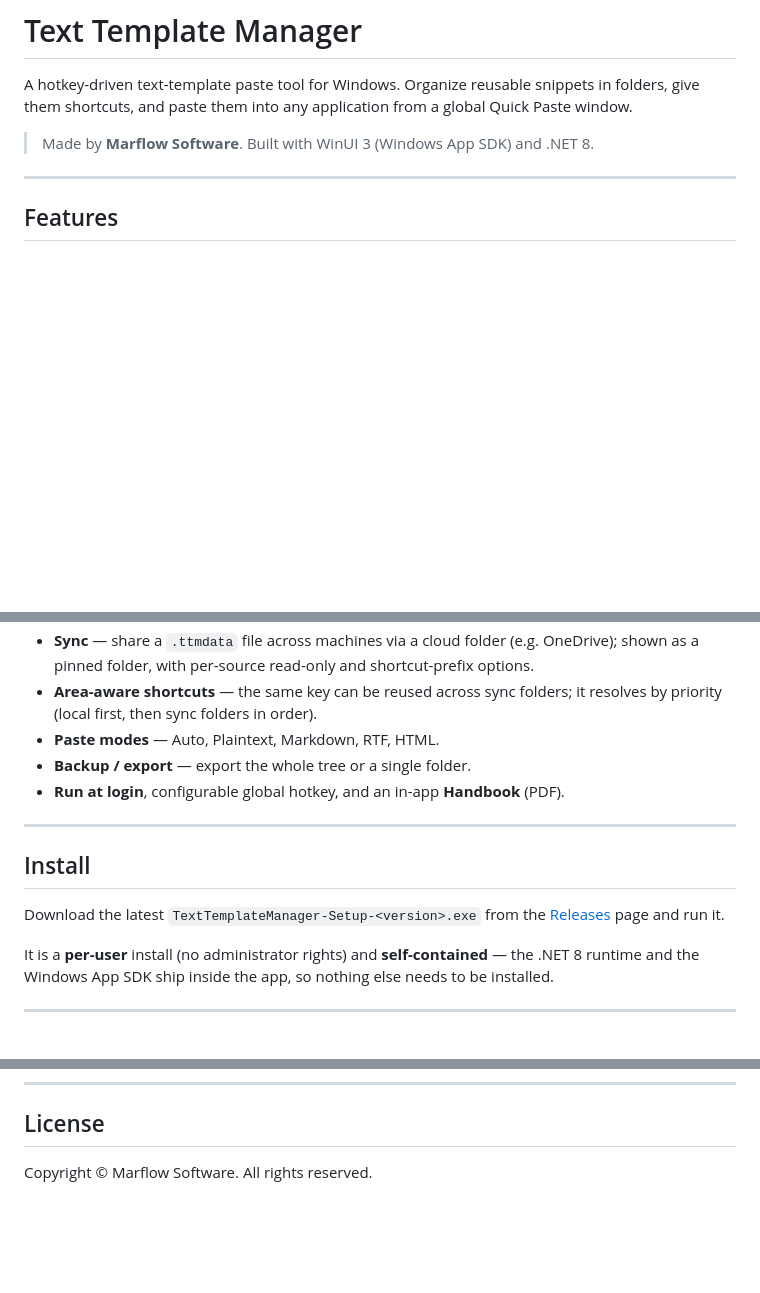
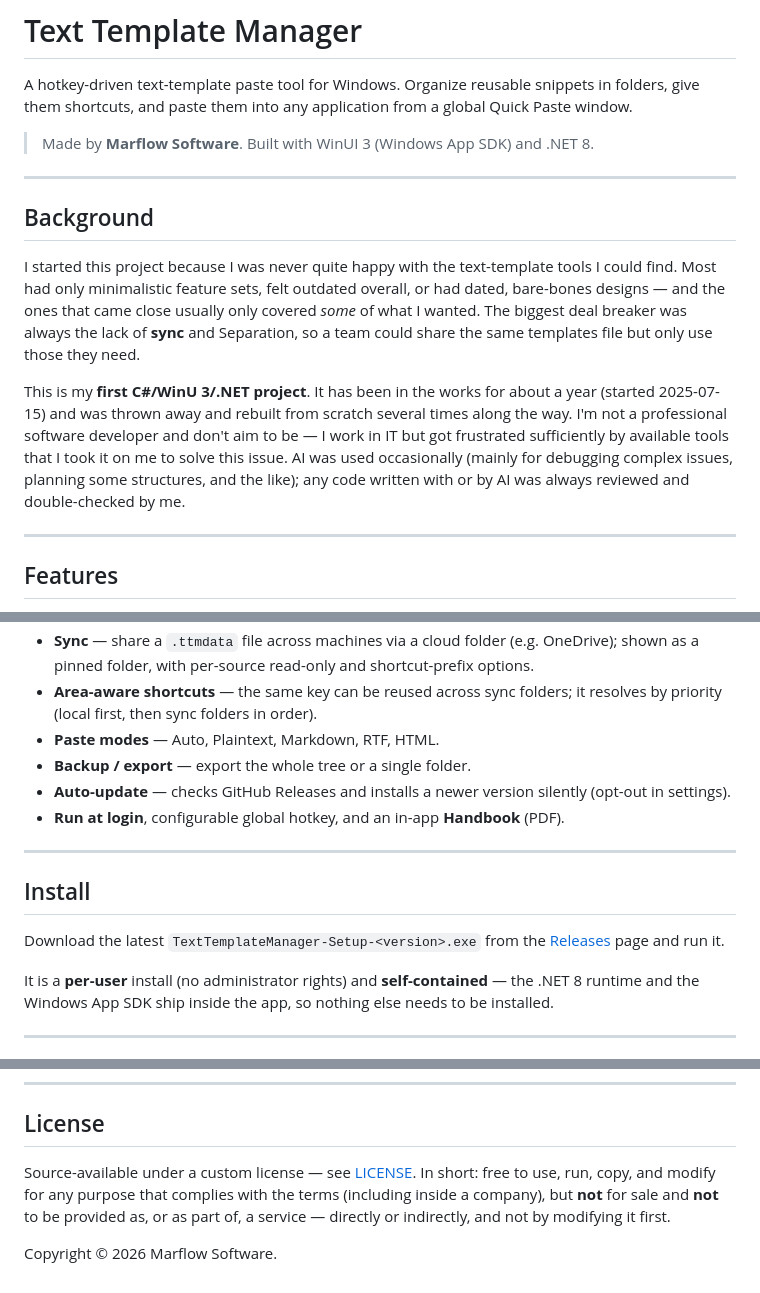
Before and after one commit to halatsWol/TextTemplateManager, a Markdown page: README.md, 3 parts joined by grey strips. Rendered like a GitHub page; blank space fills up the shorter version.

```diff
--- a/README.md
+++ b/README.md
@@ -4,6 +4,21 @@ A hotkey-driven text-template paste tool for Windows. Organize reusable snippets
 give them shortcuts, and paste them into any application from a global Quick Paste window.
 
 > Made by **Marflow Software**. Built with WinUI 3 (Windows App SDK) and .NET 8.
+
+---
+
+## Background
+
+I started this project because I was never quite happy with the text-template tools I could
+find. Most had only minimalistic feature sets, felt outdated overall, or had dated, bare-bones
+designs — and the ones that came close usually only covered *some* of what I wanted. The biggest
+deal breaker was always the lack of **sync** and Separation, so a team could share the same templates file but only use those they need.
+
+This is my **first C#/WinU 3/.NET project**. It has been in the works for about a year (started 2025-07-15)
+and was thrown away and rebuilt from scratch several times along the way. I'm not a professional
+software developer and don't aim to be — I work in IT but got frustrated sufficiently by available tools that I took it on me to solve this issue. AI was used occasionally (mainly for
+debugging complex issues, planning some structures, and the like); any code written with or by AI
+was always reviewed and double-checked by me.
 
 ---
 
@@ -19,6 +34,7 @@ give them shortcuts, and paste them into any application from a global Quick Pas
   (local first, then sync folders in order).
 - **Paste modes** — Auto, Plaintext, Markdown, RTF, HTML.
 - **Backup / export** — export the whole tree or a single folder.
+- **Auto-update** — checks GitHub Releases and installs a newer version silently (opt-out in settings).
 - **Run at login**, configurable global hotkey, and an in-app **Handbook** (PDF).
 
 ---
@@ -103,4 +119,9 @@ a tag report `0.0.0-dev`.
 
 ## License
 
-Copyright © Marflow Software. All rights reserved.
+Source-available under a custom license — see [LICENSE](LICENSE). In short: free to use, run,
+copy, and modify for any purpose that complies with the terms (including inside a company), but
+**not** for sale and **not** to be provided as, or as part of, a service — directly or indirectly,
+and not by modifying it first.
+
+Copyright © 2026 Marflow Software.
```
Also changed, not shown: other parts of README.md (+1 -1 lines).
